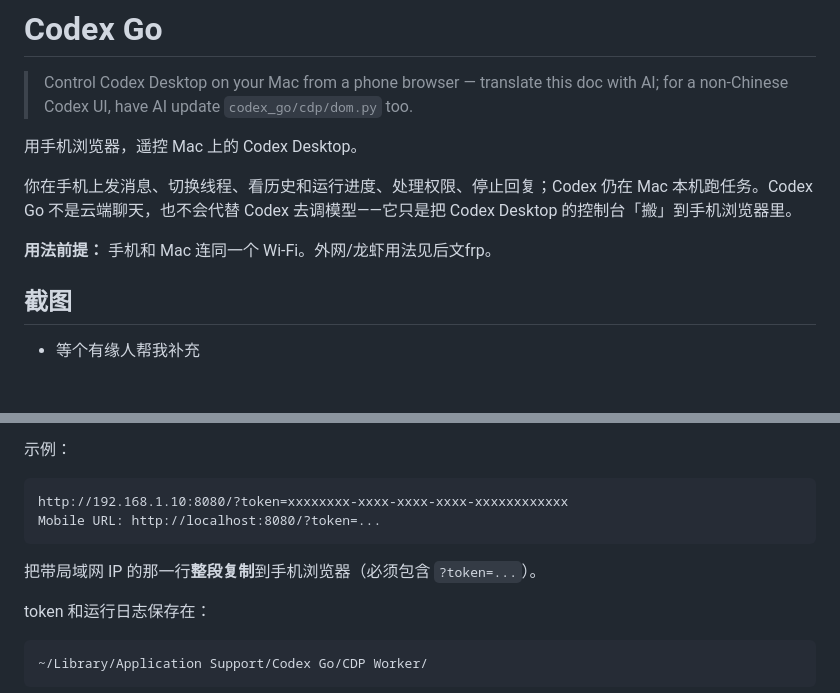
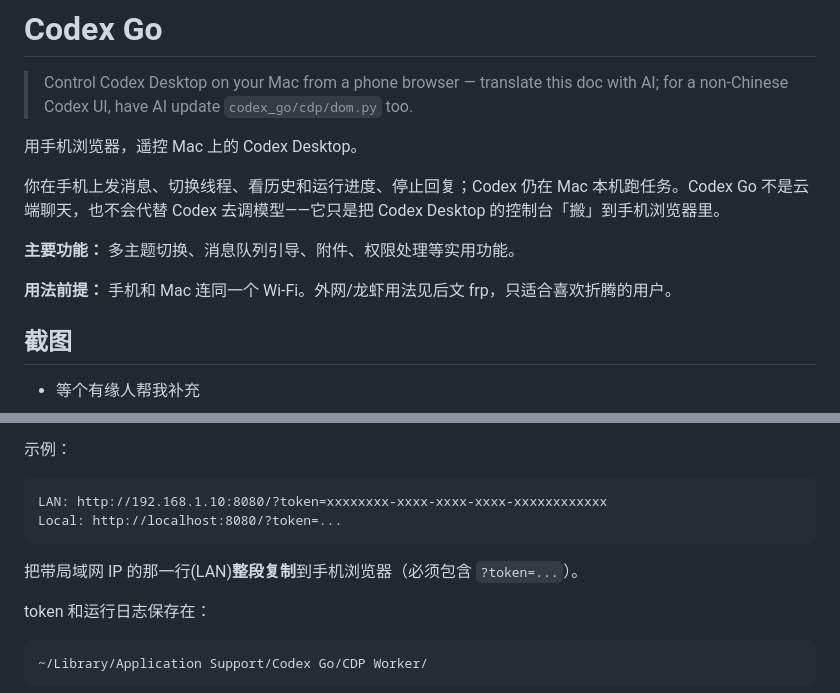
Before and after one commit to piz-ewing/Codex-Go, a Markdown page: README.md, 2 parts joined by grey strips. Rendered like a GitHub page; blank space fills up the shorter version.

Commit message:
docs: update README.md

````diff
--- a/README.md
+++ b/README.md
@@ -4,9 +4,11 @@
 
 用手机浏览器，遥控 Mac 上的 Codex Desktop。
 
-你在手机上发消息、切换线程、看历史和运行进度、处理权限、停止回复；Codex 仍在 Mac 本机跑任务。Codex Go 不是云端聊天，也不会代替 Codex 去调模型——它只是把 Codex Desktop 的控制台「搬」到手机浏览器里。
+你在手机上发消息、切换线程、看历史和运行进度、停止回复；Codex 仍在 Mac 本机跑任务。Codex Go 不是云端聊天，也不会代替 Codex 去调模型——它只是把 Codex Desktop 的控制台「搬」到手机浏览器里。
 
-**用法前提：** 手机和 Mac 连同一个 Wi‑Fi。外网/龙虾用法见后文frp。
+**主要功能：** 多主题切换、消息队列引导、附件、权限处理等实用功能。
+
+**用法前提：** 手机和 Mac 连同一个 Wi‑Fi。外网/龙虾用法见后文 frp，只适合喜欢折腾的用户。
 
 ## 截图
 
@@ -69,11 +71,11 @@ uv sync
 示例：
 
 ```text
-http://192.168.1.10:8080/?token=xxxxxxxx-xxxx-xxxx-xxxx-xxxxxxxxxxxx
-Mobile URL: http://localhost:8080/?token=...
+LAN: http://192.168.1.10:8080/?token=xxxxxxxx-xxxx-xxxx-xxxx-xxxxxxxxxxxx
+Local: http://localhost:8080/?token=...
 ```
 
-把带局域网 IP 的那一行**整段复制**到手机浏览器（必须包含 `?token=...`）。
+把带局域网 IP 的那一行(LAN)**整段复制**到手机浏览器（必须包含 `?token=...`）。
 
 token 和运行日志保存在：
 
````
Also changed, not shown: other parts of README.md (+1 -0 lines).
